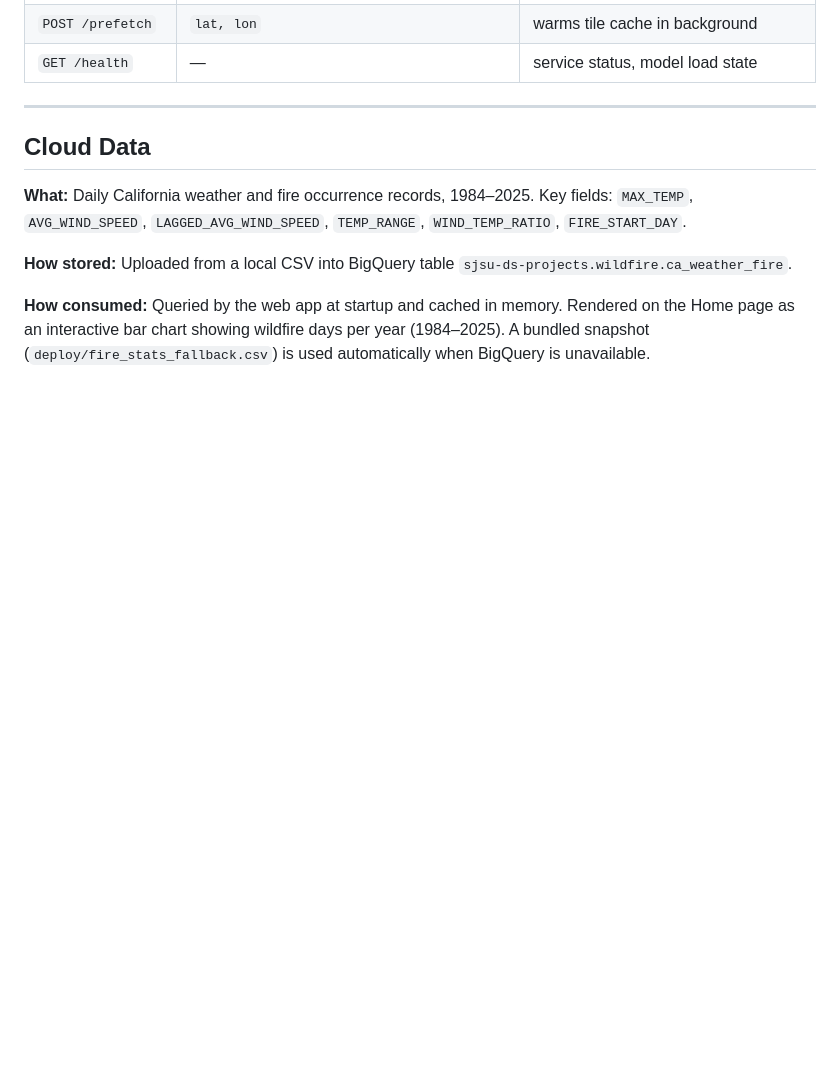
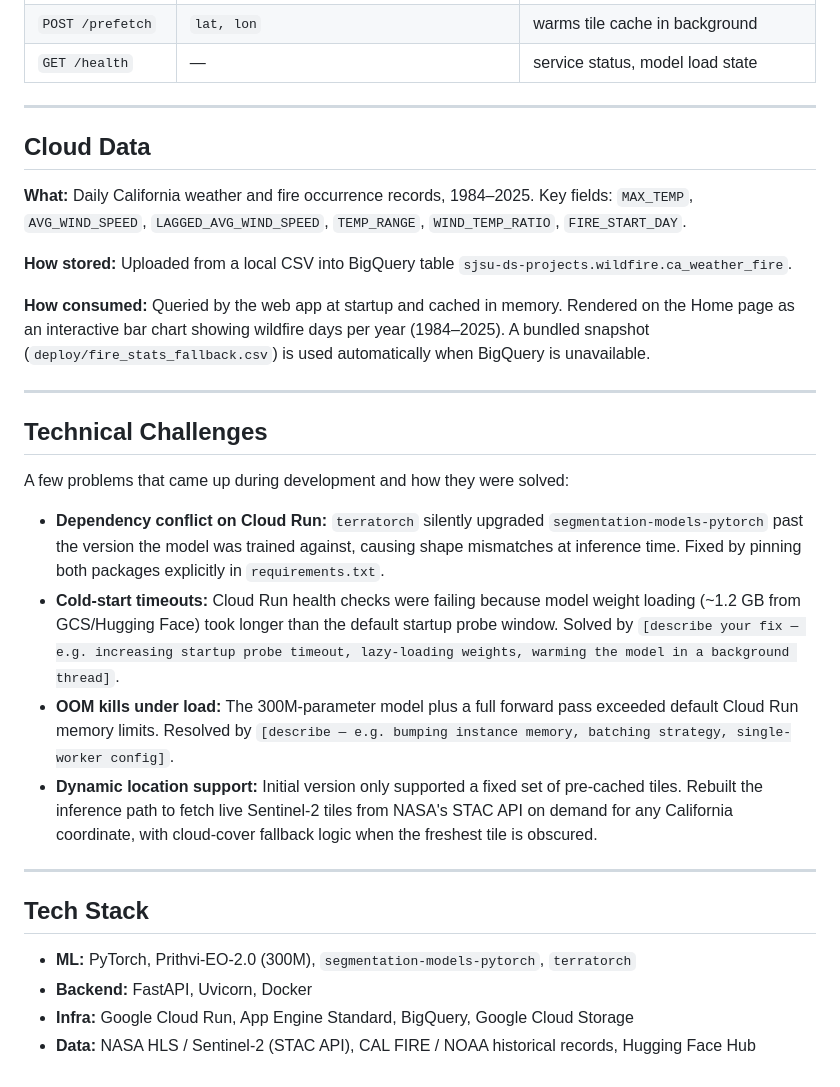
Before and after one commit to leo7812/CA-WildFire-ML-Models, a Markdown page: README.md, the part around one of its changes. GitHub-like rendering; blank space fills up the shorter version.

```diff
--- a/README.md
+++ b/README.md
@@ -142,3 +162,23 @@ The service loads a fine-tuned **Prithvi-EO-2.0** (300M parameter geospatial fou
 **How stored:** Uploaded from a local CSV into BigQuery table `sjsu-ds-projects.wildfire.ca_weather_fire`.
 
 **How consumed:** Queried by the web app at startup and cached in memory. Rendered on the Home page as an interactive bar chart showing wildfire days per year (1984–2025). A bundled snapshot (`deploy/fire_stats_fallback.csv`) is used automatically when BigQuery is unavailable.
+
+---
+
+## Technical Challenges
+
+A few problems that came up during development and how they were solved:
+
+- **Dependency conflict on Cloud Run:** `terratorch` silently upgraded `segmentation-models-pytorch` past the version the model was trained against, causing shape mismatches at inference time. Fixed by pinning both packages explicitly in `requirements.txt`.
+- **Cold-start timeouts:** Cloud Run health checks were failing because model weight loading (~1.2 GB from GCS/Hugging Face) took longer than the default startup probe window. Solved by `[describe your fix — e.g. increasing startup probe timeout, lazy-loading weights, warming the model in a background thread]`.
+- **OOM kills under load:** The 300M-parameter model plus a full forward pass exceeded default Cloud Run memory limits. Resolved by `[describe — e.g. bumping instance memory, batching strategy, single-worker config]`.
+- **Dynamic location support:** Initial version only supported a fixed set of pre-cached tiles. Rebuilt the inference path to fetch live Sentinel-2 tiles from NASA's STAC API on demand for any California coordinate, with cloud-cover fallback logic when the freshest tile is obscured.
+
+---
+
+## Tech Stack
+
+- **ML:** PyTorch, Prithvi-EO-2.0 (300M), `segmentation-models-pytorch`, `terratorch`
+- **Backend:** FastAPI, Uvicorn, Docker
+- **Infra:** Google Cloud Run, App Engine Standard, BigQuery, Google Cloud Storage
+- **Data:** NASA HLS / Sentinel-2 (STAC API), CAL FIRE / NOAA historical records, Hugging Face Hub
```
Also changed, not shown: other parts of README.md (+29 -9 lines).
